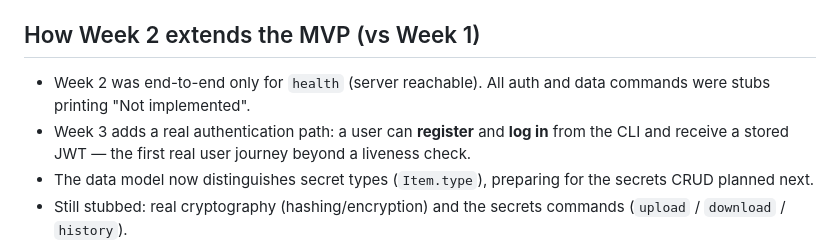
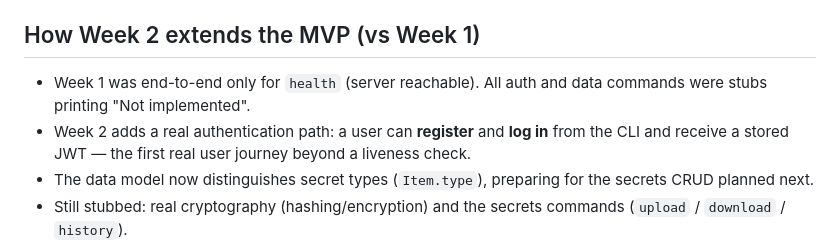
Before and after one commit to Unl1te/GophKeeper, a Markdown page: DEMO_NOTE.md, the part around the change. Drawn GitHub-style.

```diff
--- a/DEMO_NOTE.md
+++ b/DEMO_NOTE.md
@@ -92,9 +92,9 @@ Found during the demo:
 
 ## How Week 2 extends the MVP (vs Week 1)
 
-- Week 2 was end-to-end only for `health` (server reachable). All auth and data
+- Week 1 was end-to-end only for `health` (server reachable). All auth and data
   commands were stubs printing "Not implemented".
-- Week 3 adds a real authentication path: a user can **register** and **log in**
+- Week 2 adds a real authentication path: a user can **register** and **log in**
   from the CLI and receive a stored JWT — the first real user journey beyond a
   liveness check.
 - The data model now distinguishes secret types (`Item.type`), preparing for the
```
